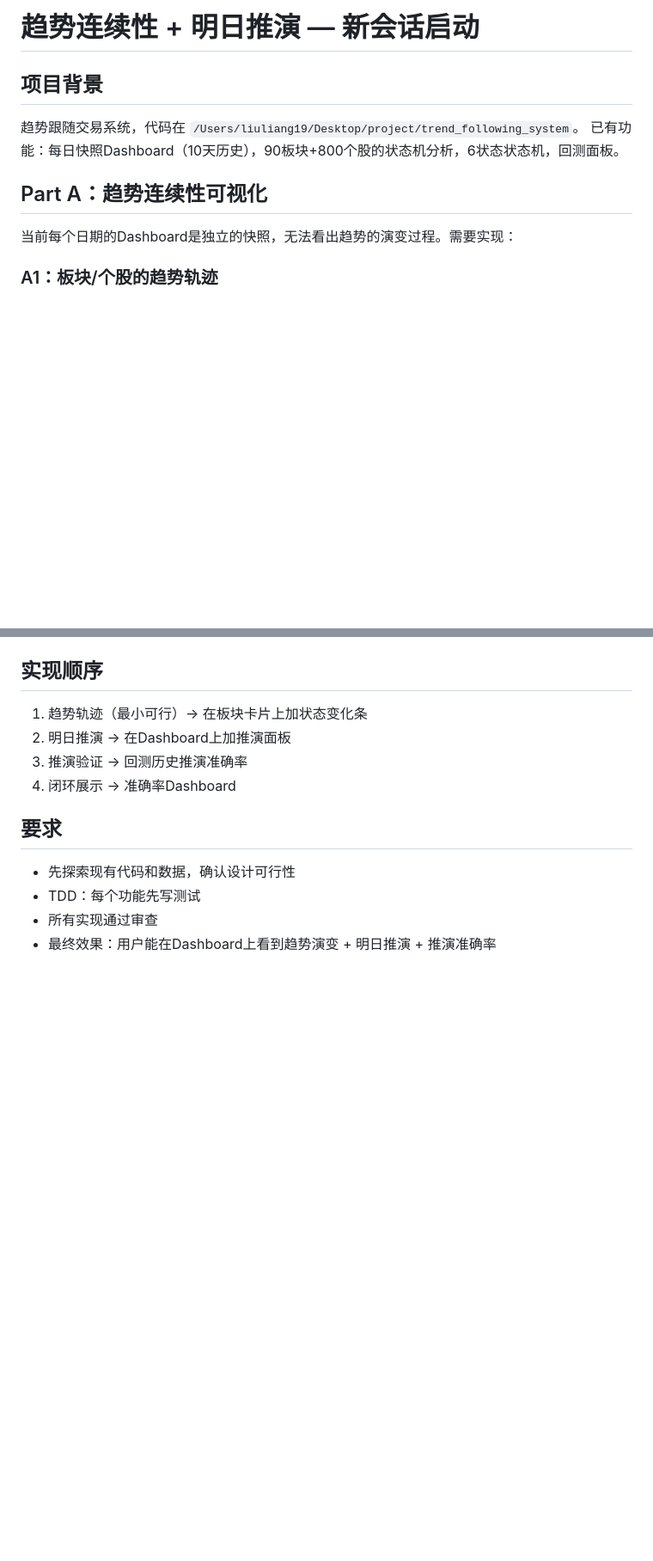
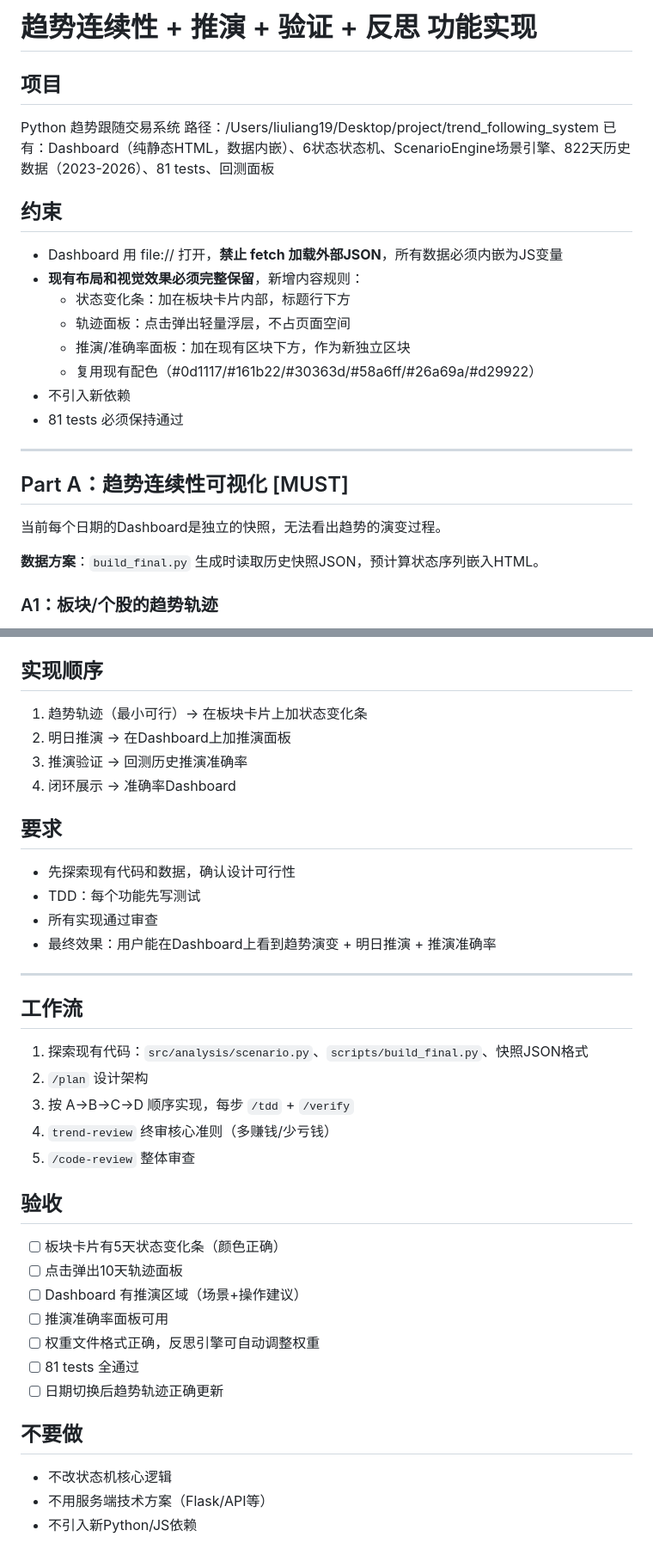
Before and after one commit to liuliang1986618/TFS--Trend_Following_System, a Markdown page: docs/trend_continuity_prompt.md, 2 parts joined by grey strips. Shown at 86% size. GitHub-like rendering; blank space fills up the shorter version.

Commit message:
docs: complete optimized prompt with work流, 验收, 不要做, MUST/SHOULD priorities

```diff
--- a/docs/trend_continuity_prompt.md
+++ b/docs/trend_continuity_prompt.md
@@ -1,12 +1,29 @@
-# 趋势连续性 + 明日推演 — 新会话启动
+# 趋势连续性 + 推演 + 验证 + 反思 功能实现
 
-## 项目背景
-趋势跟随交易系统，代码在 `/Users/liuliang19/Desktop/project/trend_following_system`。
-已有功能：每日快照Dashboard（10天历史），90板块+800个股的状态机分析，6状态状态机，回测面板。
+## 项目
 
-## Part A：趋势连续性可视化
+Python 趋势跟随交易系统
+路径：/Users/liuliang19/Desktop/project/trend_following_system
+已有：Dashboard（纯静态HTML，数据内嵌）、6状态状态机、ScenarioEngine场景引擎、822天历史数据（2023-2026）、81 tests、回测面板
 
-当前每个日期的Dashboard是独立的快照，无法看出趋势的演变过程。需要实现：
+## 约束
+
+- Dashboard 用 file:// 打开，**禁止 fetch 加载外部JSON**，所有数据必须内嵌为JS变量
+- **现有布局和视觉效果必须完整保留**，新增内容规则：
+  - 状态变化条：加在板块卡片内部，标题行下方
+  - 轨迹面板：点击弹出轻量浮层，不占页面空间
+  - 推演/准确率面板：加在现有区块下方，作为新独立区块
+  - 复用现有配色（#0d1117/#161b22/#30363d/#58a6ff/#26a69a/#d29922）
+- 不引入新依赖
+- 81 tests 必须保持通过
+
+---
+
+## Part A：趋势连续性可视化 [MUST]
+
+当前每个日期的Dashboard是独立的快照，无法看出趋势的演变过程。
+
+**数据方案**：`build_final.py` 生成时读取历史快照JSON，预计算状态序列嵌入HTML。
 
 ### A1：板块/个股的趋势轨迹
 - 选中任意板块或个股，展示过去5-10天的状态变化轨迹
@@ -184,7 +201,34 @@
 4. 闭环展示 → 准确率Dashboard
 
 ## 要求
+
 - 先探索现有代码和数据，确认设计可行性
 - TDD：每个功能先写测试
 - 所有实现通过审查
 - 最终效果：用户能在Dashboard上看到趋势演变 + 明日推演 + 推演准确率
+
+---
+
+## 工作流
+
+1. 探索现有代码：`src/analysis/scenario.py`、`scripts/build_final.py`、快照JSON格式
+2. `/plan` 设计架构
+3. 按 A→B→C→D 顺序实现，每步 `/tdd` + `/verify`
+4. `trend-review` 终审核心准则（多赚钱/少亏钱）
+5. `/code-review` 整体审查
+
+## 验收
+
+- [ ] 板块卡片有5天状态变化条（颜色正确）
+- [ ] 点击弹出10天轨迹面板
+- [ ] Dashboard 有推演区域（场景+操作建议）
+- [ ] 推演准确率面板可用
+- [ ] 权重文件格式正确，反思引擎可自动调整权重
+- [ ] 81 tests 全通过
+- [ ] 日期切换后趋势轨迹正确更新
+
+## 不要做
+
+- 不改状态机核心逻辑
+- 不用服务端技术方案（Flask/API等）
+- 不引入新Python/JS依赖
```
Also changed, not shown: other parts of docs/trend_continuity_prompt.md (+3 -3 lines).
